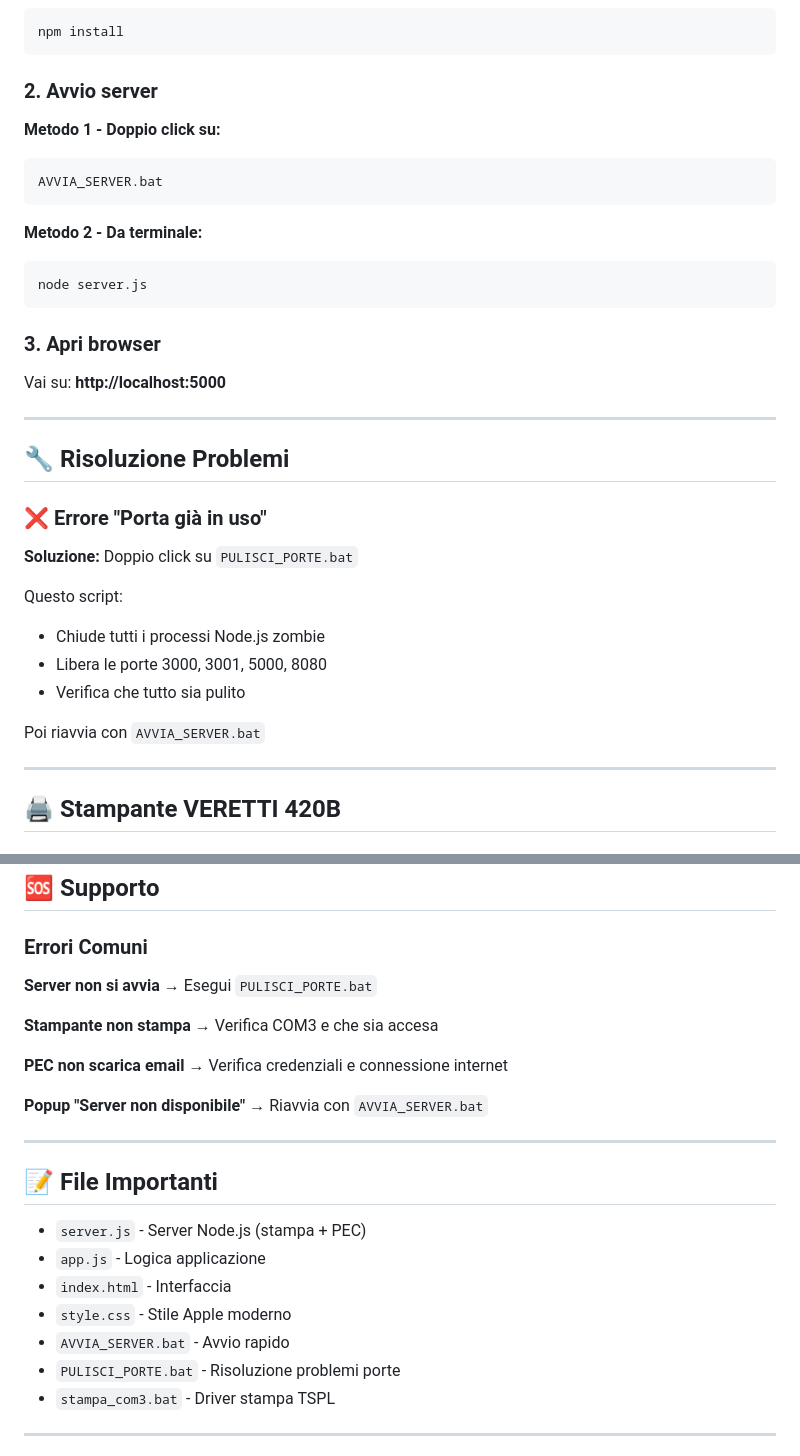
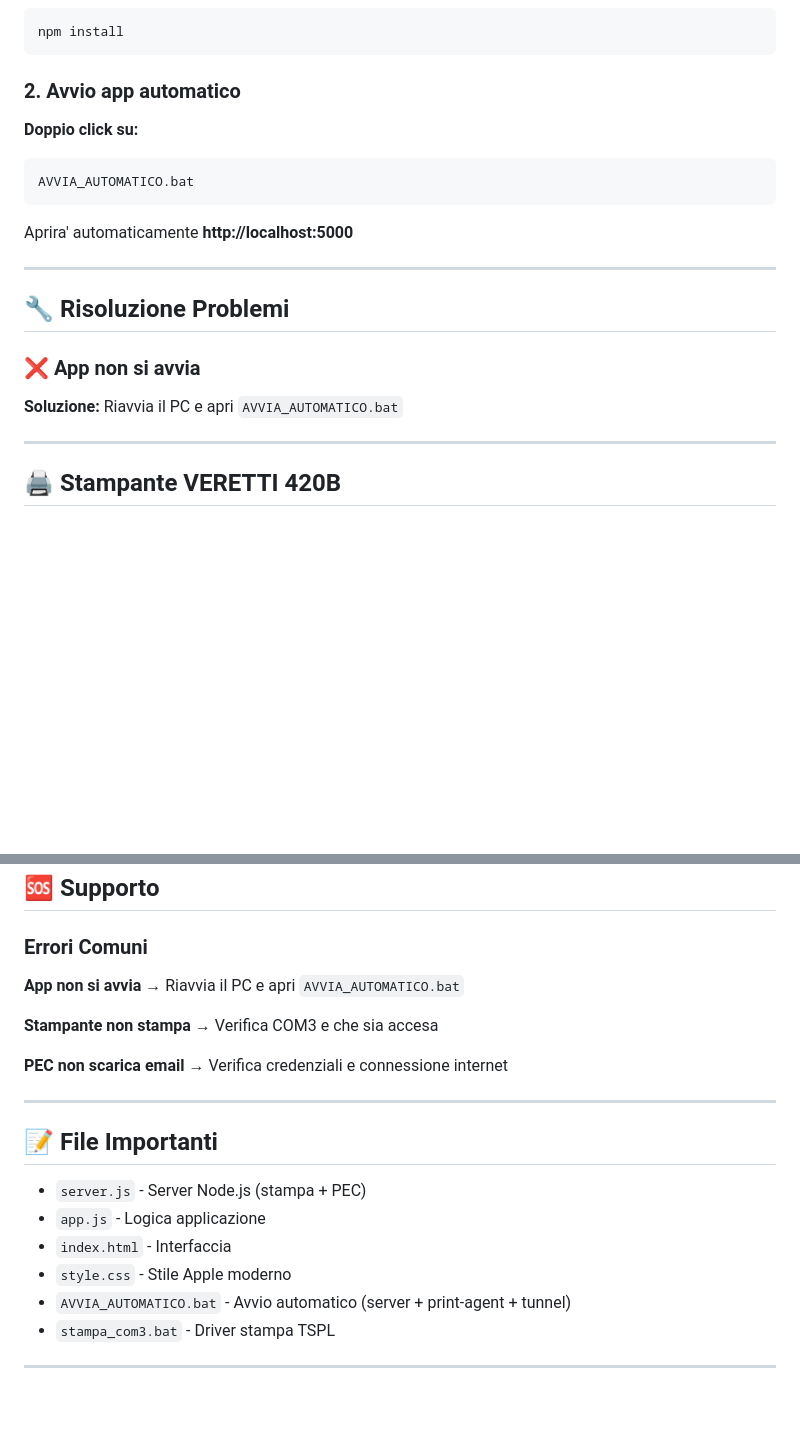
Before and after one commit to vittoriow95-cell/vittorio, a Markdown page: README.md, 2 parts joined by grey strips. Rendered like a GitHub page; blank space fills up the shorter version.

Commit message:
Update README after cleanup

````diff
--- a/README.md
+++ b/README.md
@@ -7,33 +7,20 @@
 npm install
 ```
 
-### 2. Avvio server
-**Metodo 1 - Doppio click su:**
+### 2. Avvio app automatico
+**Doppio click su:**
 ```
-AVVIA_SERVER.bat
+AVVIA_AUTOMATICO.bat
 ```
 
-**Metodo 2 - Da terminale:**
-```bash
-node server.js
-```
-
-### 3. Apri browser
-Vai su: **http://localhost:5000**
+Aprira' automaticamente **http://localhost:5000**
 
 ---
 
 ## 🔧 Risoluzione Problemi
 
-### ❌ Errore "Porta già in uso"
-**Soluzione:** Doppio click su `PULISCI_PORTE.bat`
-
-Questo script:
-- Chiude tutti i processi Node.js zombie
-- Libera le porte 3000, 3001, 5000, 8080
-- Verifica che tutto sia pulito
-
-Poi riavvia con `AVVIA_SERVER.bat`
+### ❌ App non si avvia
+**Soluzione:** Riavvia il PC e apri `AVVIA_AUTOMATICO.bat`
 
 ---
 
@@ -219,17 +206,14 @@ Il sistema riconosce automaticamente email da:
 
 ### Errori Comuni
 
-**Server non si avvia**
-→ Esegui `PULISCI_PORTE.bat`
+**App non si avvia**
+→ Riavvia il PC e apri `AVVIA_AUTOMATICO.bat`
 
 **Stampante non stampa**
 → Verifica COM3 e che sia accesa
 
 **PEC non scarica email**
 → Verifica credenziali e connessione internet
-
-**Popup "Server non disponibile"**
-→ Riavvia con `AVVIA_SERVER.bat`
 
 ---
 
@@ -239,8 +223,7 @@ Il sistema riconosce automaticamente email da:
 - `app.js` - Logica applicazione
 - `index.html` - Interfaccia
 - `style.css` - Stile Apple moderno
-- `AVVIA_SERVER.bat` - Avvio rapido
-- `PULISCI_PORTE.bat` - Risoluzione problemi porte
+- `AVVIA_AUTOMATICO.bat` - Avvio automatico (server + print-agent + tunnel)
 - `stampa_com3.bat` - Driver stampa TSPL
 
 ---
````
